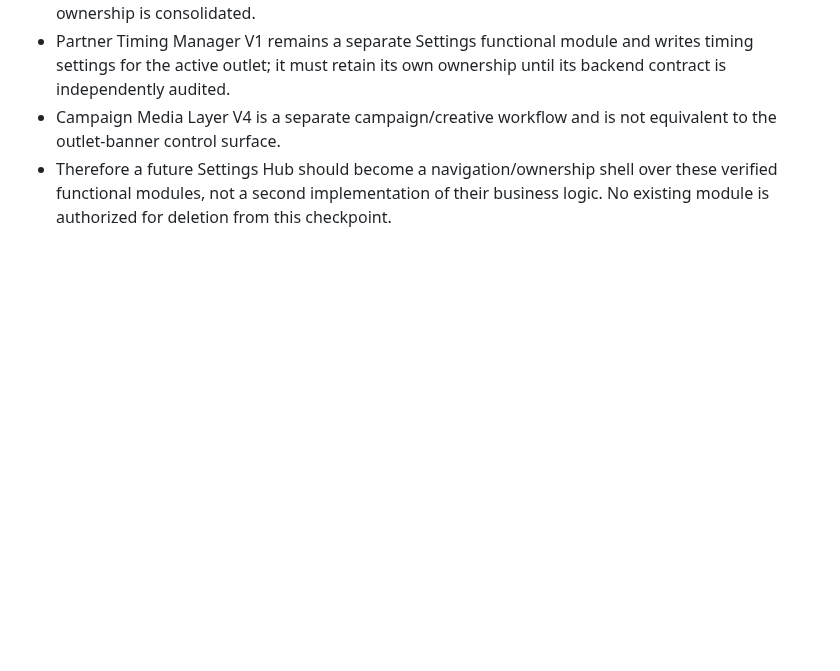
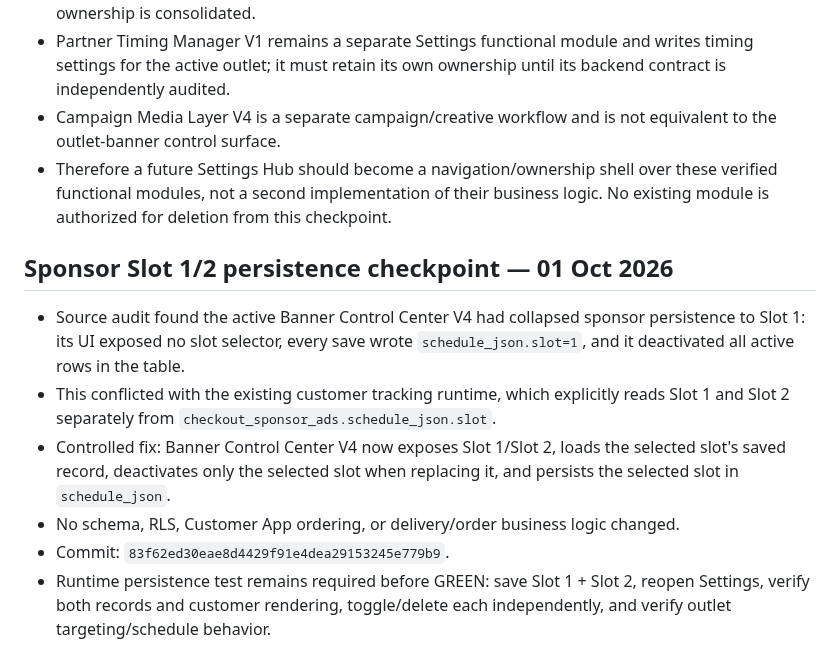
Before and after one commit to harmeetsg1983-blip/jeetpunjabitadka, a Markdown page: docs/JPT_NAVIGATION_ORDER_OWNERSHIP_MAP_V2.md, the part around the change. Rendered like a GitHub page; blank space fills up the shorter version.

Commit message:
Docs: record Sponsor Slot 1/2 persistence checkpoint

```diff
--- a/docs/JPT_NAVIGATION_ORDER_OWNERSHIP_MAP_V2.md
+++ b/docs/JPT_NAVIGATION_ORDER_OWNERSHIP_MAP_V2.md
@@ -71,3 +71,12 @@ No GREEN claim until these are runtime-tested.
 - Partner Timing Manager V1 remains a separate Settings functional module and writes timing settings for the active outlet; it must retain its own ownership until its backend contract is independently audited.
 - Campaign Media Layer V4 is a separate campaign/creative workflow and is not equivalent to the outlet-banner control surface.
 - Therefore a future Settings Hub should become a navigation/ownership shell over these verified functional modules, not a second implementation of their business logic. No existing module is authorized for deletion from this checkpoint.
+
+
+## Sponsor Slot 1/2 persistence checkpoint — 01 Oct 2026
+- Source audit found the active Banner Control Center V4 had collapsed sponsor persistence to Slot 1: its UI exposed no slot selector, every save wrote `schedule_json.slot=1`, and it deactivated all active rows in the table.
+- This conflicted with the existing customer tracking runtime, which explicitly reads Slot 1 and Slot 2 separately from `checkout_sponsor_ads.schedule_json.slot`.
+- Controlled fix: Banner Control Center V4 now exposes Slot 1/Slot 2, loads the selected slot's saved record, deactivates only the selected slot when replacing it, and persists the selected slot in `schedule_json`.
+- No schema, RLS, Customer App ordering, or delivery/order business logic changed.
+- Commit: `83f62ed30eae8d4429f91e4dea29153245e779b9`.
+- Runtime persistence test remains required before GREEN: save Slot 1 + Slot 2, reopen Settings, verify both records and customer rendering, toggle/delete each independently, and verify outlet targeting/schedule behavior.
```
